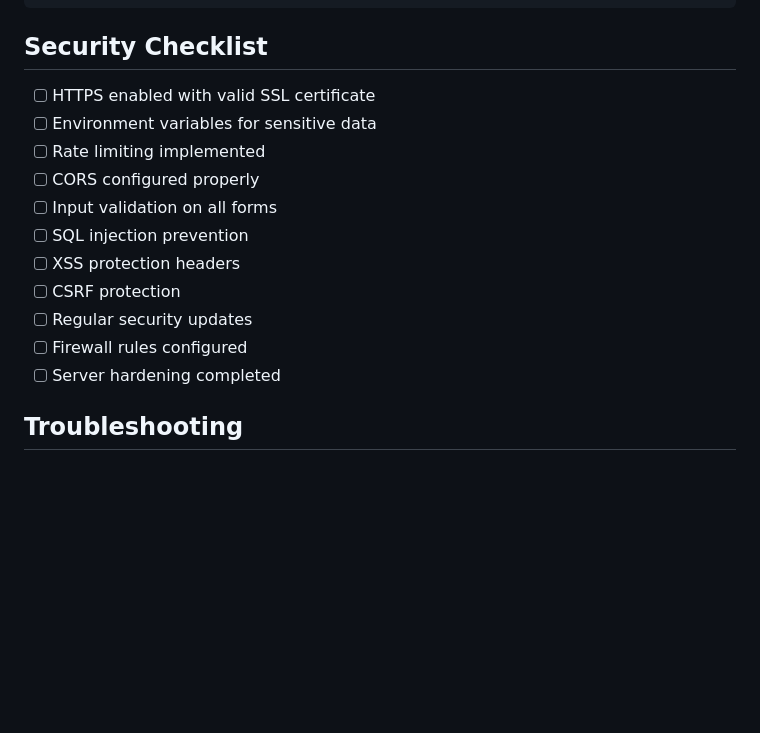
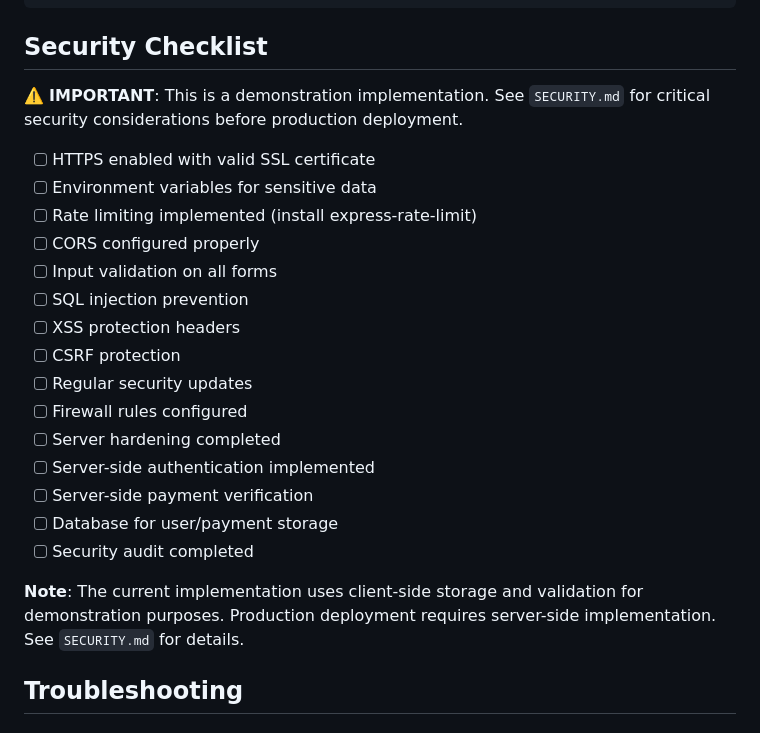
Before and after one commit to phildass/mpa, a Markdown page: iiskills-cloud/DEPLOYMENT.md, the part around the change. GitHub-like rendering; blank space fills up the shorter version.

```diff
--- a/iiskills-cloud/DEPLOYMENT.md
+++ b/iiskills-cloud/DEPLOYMENT.md
@@ -266,9 +266,11 @@ PORT=3002 pm2 start server.js --name "mpa-app-3"
 
 ## Security Checklist
 
+⚠️ **IMPORTANT**: This is a demonstration implementation. See `SECURITY.md` for critical security considerations before production deployment.
+
 - [ ] HTTPS enabled with valid SSL certificate
 - [ ] Environment variables for sensitive data
-- [ ] Rate limiting implemented
+- [ ] Rate limiting implemented (install express-rate-limit)
 - [ ] CORS configured properly
 - [ ] Input validation on all forms
 - [ ] SQL injection prevention
@@ -277,6 +279,12 @@ PORT=3002 pm2 start server.js --name "mpa-app-3"
 - [ ] Regular security updates
 - [ ] Firewall rules configured
 - [ ] Server hardening completed
+- [ ] Server-side authentication implemented
+- [ ] Server-side payment verification
+- [ ] Database for user/payment storage
+- [ ] Security audit completed
+
+**Note**: The current implementation uses client-side storage and validation for demonstration purposes. Production deployment requires server-side implementation. See `SECURITY.md` for details.
 
 ## Troubleshooting
 
```
Also changed, not shown: README.md (+8 -0 lines), iiskills-cloud/SECURITY.md (added, +251 -0 lines).
